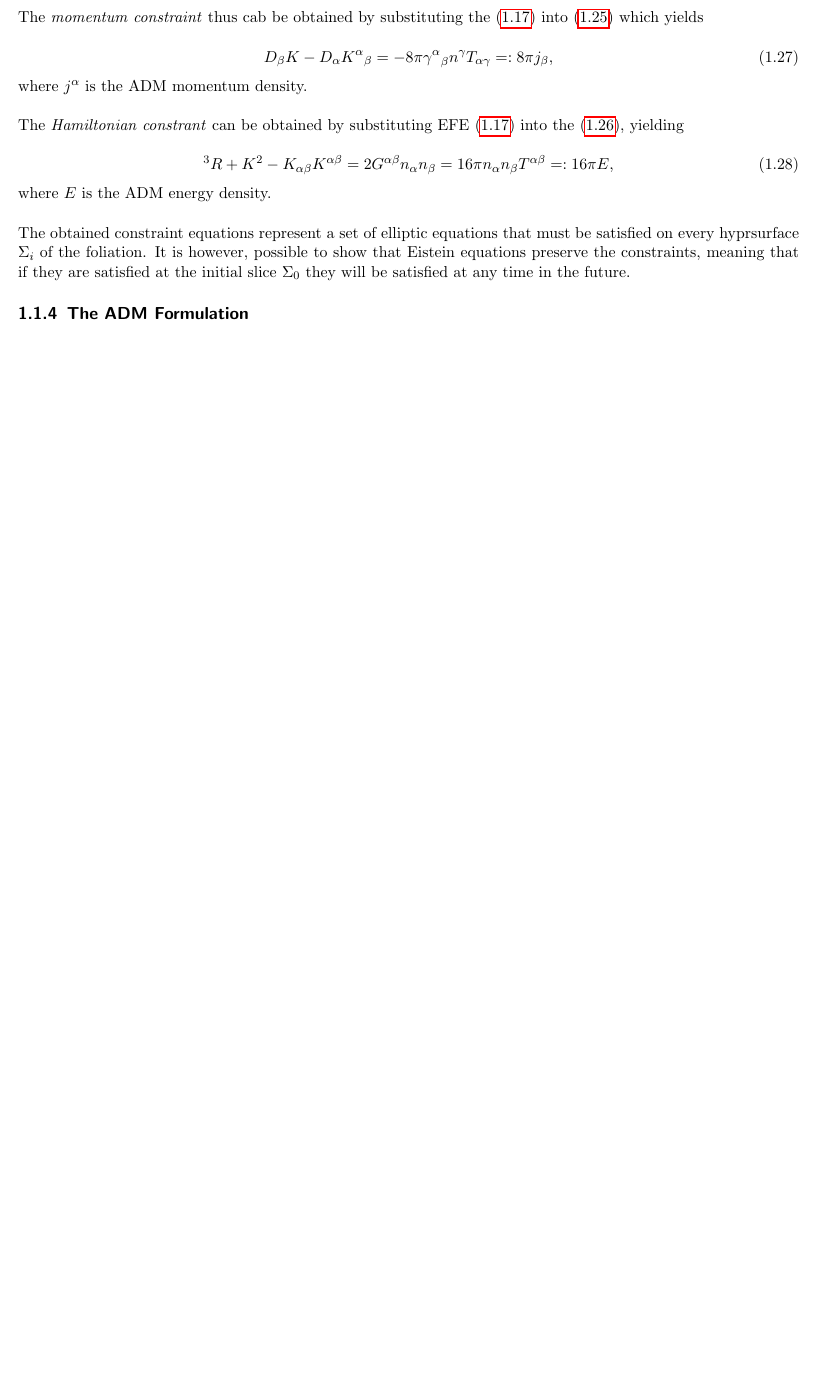
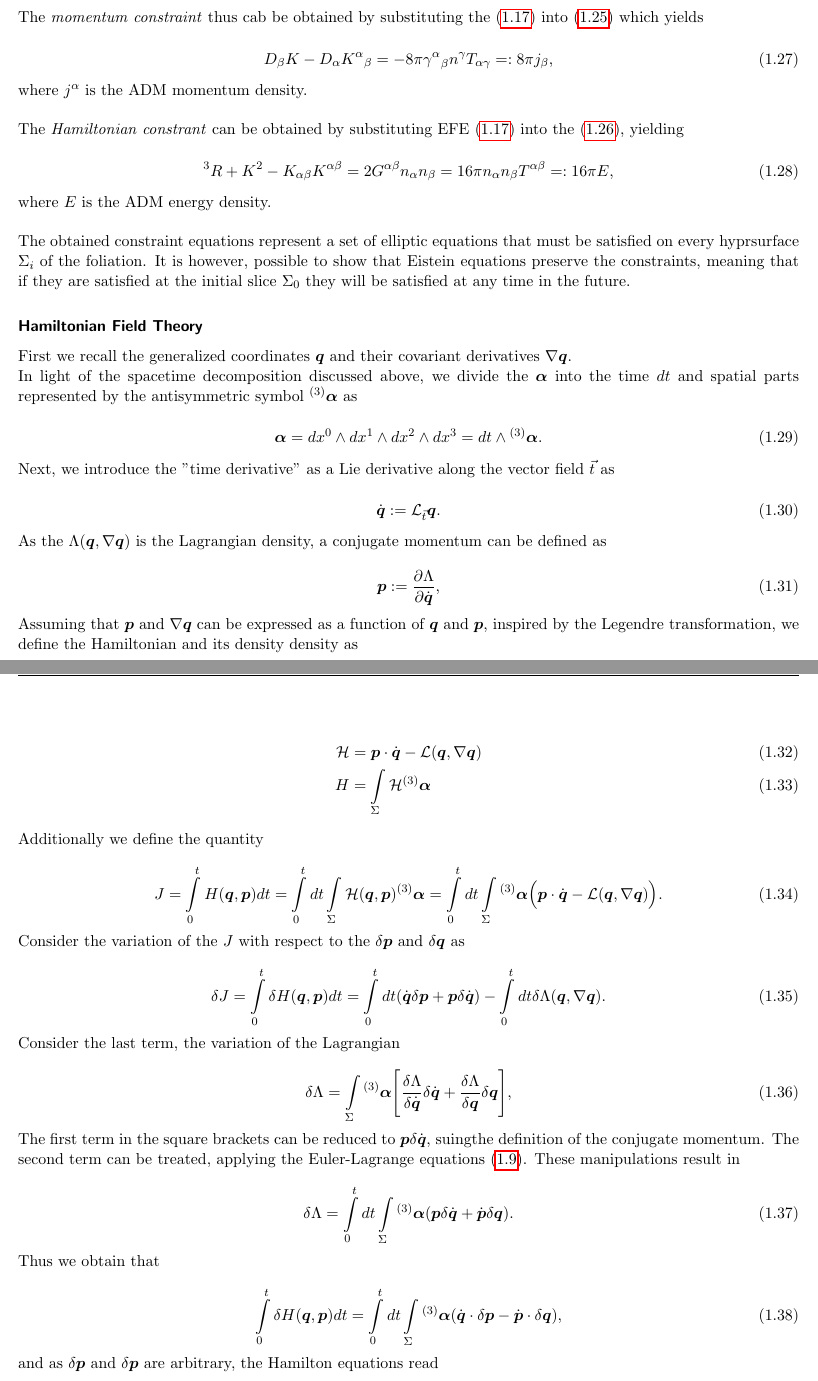
Before and after one commit to PartumSomnia/phd_thesis, a LaTeX thesis (main.tex): part of page 6 of 7 before the commit and two parts of pages 6 and 7 of 9 after it, the two joined at a grey line, cut so that both start at the same text, the shorter picture padded with empty space. Compiled offline with pdfLaTeX; an older LaTeX class or package is replaced by its successor.

Commit message:
updated .tex files and latest plots

```diff
--- a/main.tex
+++ b/main.tex
@@ -256,7 +257,64 @@ where $E$ is the ADM energy density. \\
 
 The obtained constraint equations represent a set of elliptic equations that must be satisfied on every hyprsurface $\Sigma_i$ of the foliation. It is however, possible to show that Eistein equations preserve the constraints, meaning that if they are satisfied at the initial slice $\Sigma_0$ they will be satisfied at any time in the future.
 
-\subsection{The ADM Formulation}
+\subsubsection{Hamiltonian Field Theory}
 
+First we recall the generalized coordinates $\boldsymbol{q}$ and their covariant derivatives $\nabla\boldsymbol{q}$. \\
+In light of the spacetime decomposition discussed above, we divide the $\boldsymbol{\alpha}$ into the time $dt$ and spatial parts represented by the antisymmetric symbol ${^{(3)}\boldsymbol{\alpha}}$ as
 
+\begin{equation}
+    \boldsymbol{\alpha} = dx^0 \wedge dx^1 \wedge dx^2 \wedge dx^3 = dt \wedge {^{(3)}\boldsymbol{\alpha}}.
+\end{equation}
 
+Next, we introduce the "time derivative" as a Lie derivative along the vector field $\vec{t}$ as
+
+\begin{equation}
+    \dot{\boldsymbol{q}} := \mathcal{L}_{\vec{t}}\boldsymbol{q}.
+\end{equation}
+
+As the $\Lambda(\boldsymbol{q}, \nabla\boldsymbol{q})$ is the Lagrangian density, a conjugate momentum can be defined as
+
+\begin{equation}
+    \boldsymbol{p} := \frac{\partial\Lambda}{\partial\dot{\boldsymbol{q}}},
+\end{equation}
+
+Assuming that $\boldsymbol{p}$ and $\nabla\boldsymbol{q}$ can be expressed as a function of $\boldsymbol{q}$ and $\boldsymbol{p}$, inspired by the Legendre transformation, we define the Hamiltonian and its density density as
+
+\begin{align}
+    \mathcal{H} &= \boldsymbol{p}\cdot\dot{\boldsymbol{q}} - \mathcal{L}(\boldsymbol{q}, \nabla\boldsymbol{q}) \\
+    H &= \int_{\Sigma}\mathcal{H}{^{(3)}\boldsymbol{\alpha}}
+\end{align}
+
+Additionally we define the quantity
+
+\begin{equation}
+    J = \int_{0}^{t}H(\boldsymbol{q},\boldsymbol{p})dt = \int_{0}^{t}dt\int_{\Sigma}\mathcal{H}(\boldsymbol{q},\boldsymbol{p}){^{(3)}\boldsymbol{\alpha}} = \int_{0}^{t}dt\int_{\Sigma}{^{(3)}\boldsymbol{\alpha}}\Big(\boldsymbol{p}\cdot\dot{\boldsymbol{q}} - \mathcal{L}(\boldsymbol{q},\nabla\boldsymbol{q})\Big).
+\end{equation}
+
+Consider the variation of the $J$ with respect to the $\delta\boldsymbol{p}$ and $\delta\boldsymbol{q}$ as
+
+\begin{equation}
+    \delta J = \int_{0}^{t}\delta H(\boldsymbol{q},\boldsymbol{p})dt = \int_{0}^{t}dt (\dot{\boldsymbol{q}}\delta\boldsymbol{p}+\boldsymbol{p}\delta\dot{\boldsymbol{q}}) - \int_{0}^{t}dt\delta\Lambda(\boldsymbol{q}, \nabla\boldsymbol{q}).
+\end{equation}
+
+Consider the last term, the variation of the Lagrangian
+
+\begin{equation}
+    \delta\Lambda = \int_{\Sigma}{^{(3)}\boldsymbol{\alpha}}\Bigg[\frac{\delta\Lambda}{\delta\dot{\boldsymbol{q}}}\delta\dot{\boldsymbol{q}}+\frac{\delta\Lambda}{\delta\boldsymbol{q}}\delta\boldsymbol{q}\Bigg],
+\end{equation}
+
+The first term in the square brackets can be reduced to $\boldsymbol{p}\delta\dot{\boldsymbol{q}}$, suingthe definition of the conjugate momentum. The second term can be treated, applying the Euler-Lagrange equations (\ref{eq:theory:eulerlagrange}). These manipulations result in
+
+\begin{equation}
+    \delta\Lambda = \int_{0}^{t}dt\int_{\Sigma}{^{(3)}\boldsymbol{\alpha}}(\boldsymbol{p}\delta\dot{\boldsymbol{q}} + \dot{\boldsymbol{p}}\delta\boldsymbol{q}).
+\end{equation}
+
+Thus we obtain that
+
+\begin{equation}
+    \int_{0}^{t} \delta H(\boldsymbol{q},\boldsymbol{p})dt =   \int_{0}^{t}dt\int_{\Sigma}{^{(3)}\boldsymbol{\alpha}}(\dot{\boldsymbol{q}}\cdot\delta\boldsymbol{p}-\dot{\boldsymbol{p}}\cdot\delta\boldsymbol{q}),
+\end{equation}
+
+and as $\delta\boldsymbol{p}$ and $\delta\boldsymbol{p}$ are arbitrary, the Hamilton equations read
+
+\begin{equation}
```
Also changed, not shown: sources/Tong.pdf (added), main.tex (8 more changed lines).
